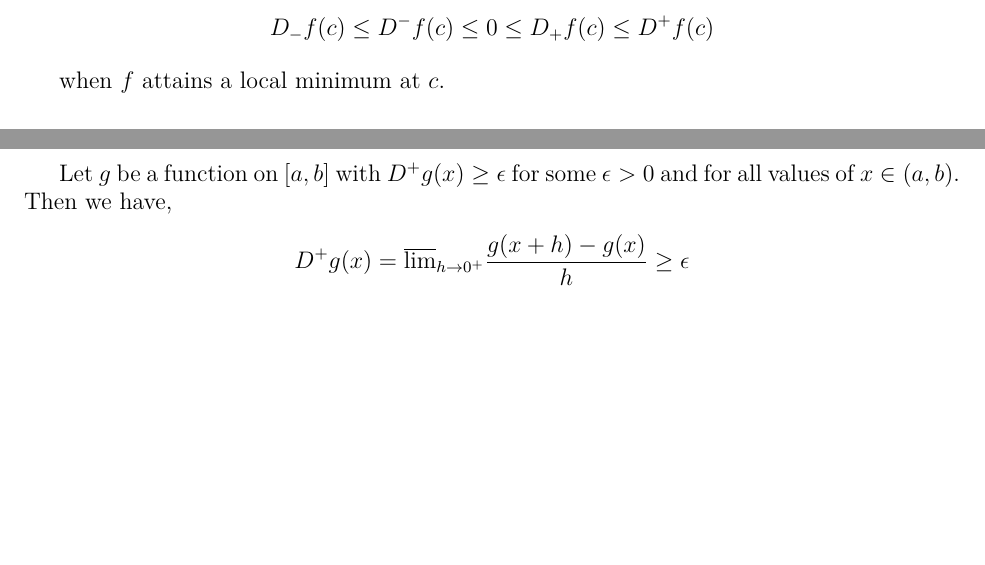
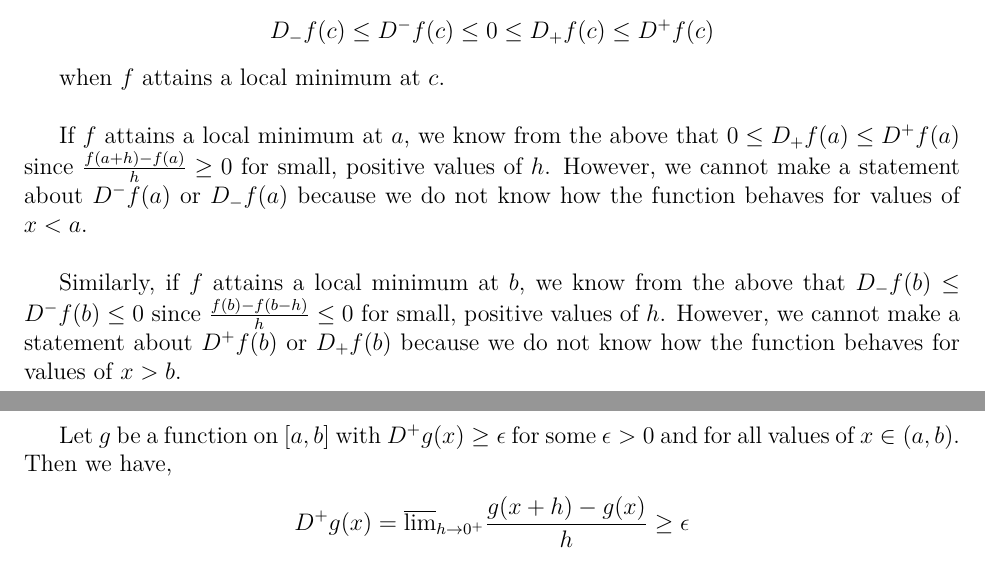
Before and after one commit to ChrisHayduk/Real-Analysis-I, a LaTeX problem sheet (Assignment #12/assignment_12.tex): two parts of pages 3 and 4 of 4, joined at a grey line, cut so that both start at the same text, the shorter picture padded with empty space. Compiled offline with pdfLaTeX.

Commit message:
Added content to Problem 2

```diff
--- a/Assignment #12/assignment_12.tex
+++ b/Assignment #12/assignment_12.tex
@@ -134,7 +134,12 @@ Putting it all together, we have
 D_-f(c) \leq D^-f(c) \leq 0 \leq D_+f(c) \leq D^+f(c)
 \end{align*}
 
-when $f$ attains a local minimum at $c$.
+when $f$ attains a local minimum at $c$.\\
+
+If $f$ attains a local minimum at $a$, we know from the above that $0 \leq D_+f(a) \leq D^+f(a)$ since $\frac{f(a+h) - f(a)}{h} \geq 0$ for small, positive values of $h$. However, we cannot make a statement about $D^-f(a)$ or $D_-f(a)$ because we do not know how the function behaves for values of $x < a$.\\
+
+Similarly, if $f$ attains a local minimum at $b$, we know from the above that $D_-f(b) \leq D^-f(b) \leq 0$ since $\frac{f(b) - f(b-h)}{h} \leq 0$ for small, positive values of $h$. However, we cannot make a statement about $D^+f(b)$ or $D_+f(b)$ because we do not know how the function behaves for values of $x > b$.
+
 \newpage
 \begin{problem}{3}
 \end{problem}
```
Also changed, not shown: Assignment #12/assignment_12.pdf, 2 other files.
